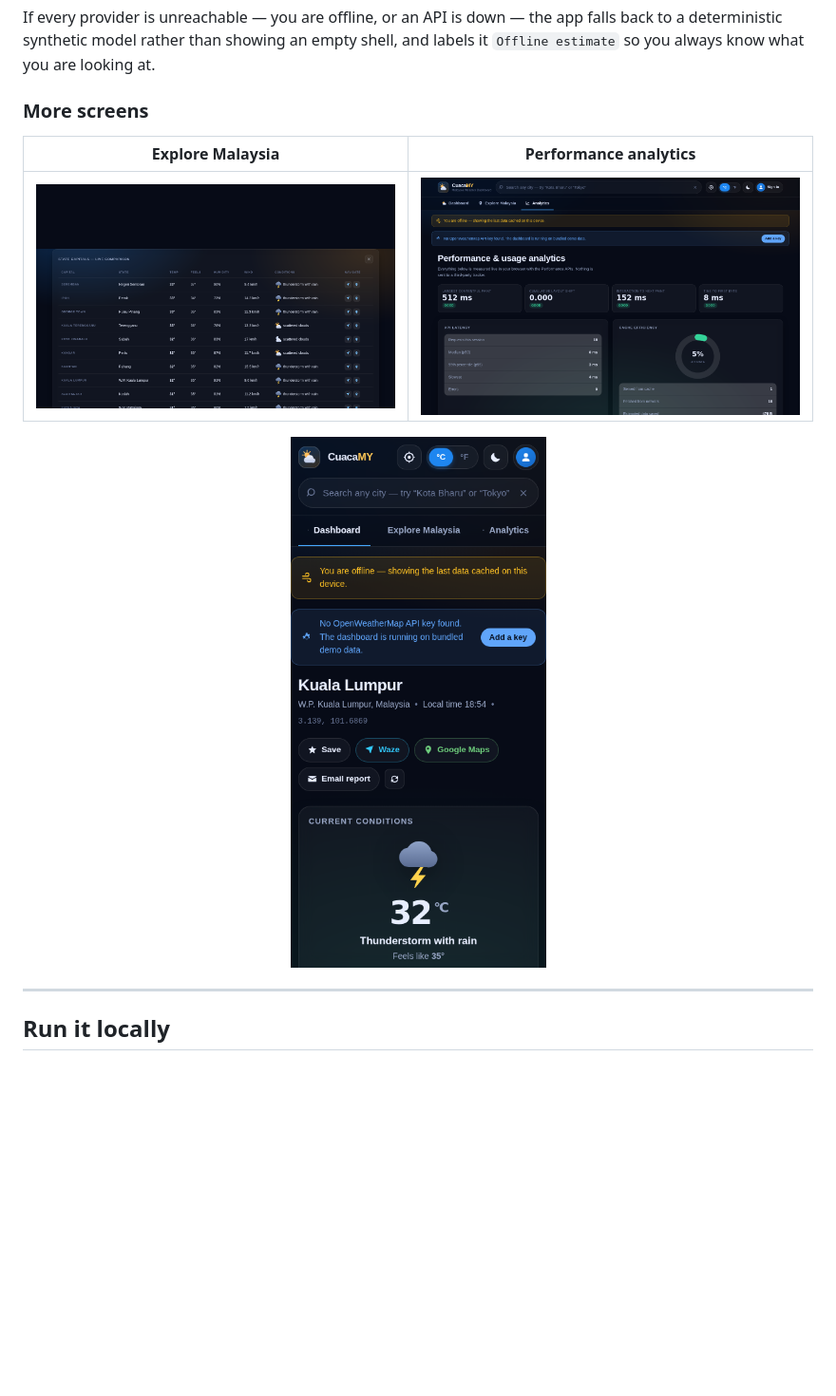
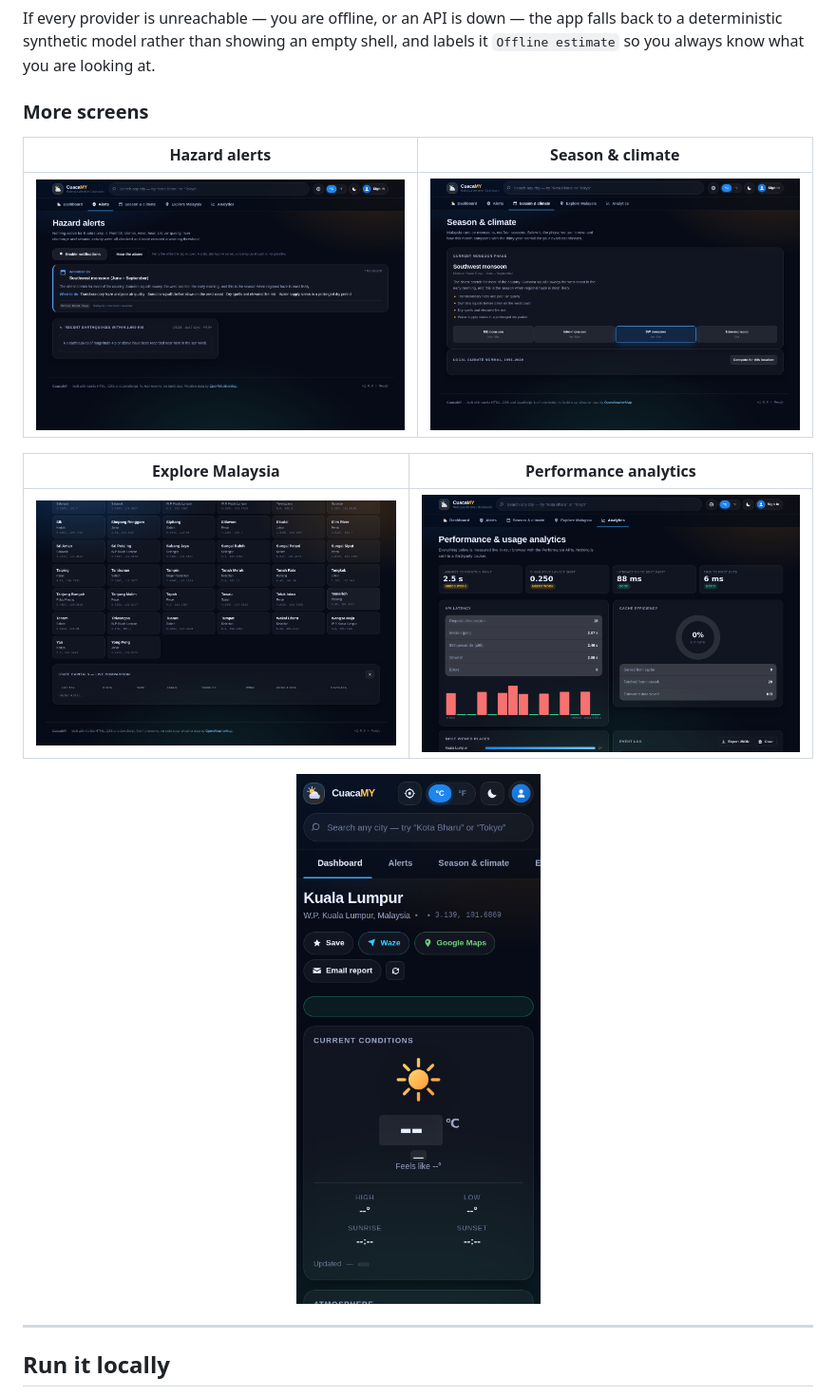
Before and after one commit to ZanOzair/cuacamy-weather-dashboard, a Markdown page: README.md, the part around the change printed below. Shown: that part at 95% size. Drawn GitHub-style; pictures changed too: docs/screenshot-alerts.png (added), docs/screenshot-analytics.png, docs/screenshot-climate.png (added); blank space fills up the shorter version.

```diff
--- a/README.md
+++ b/README.md
@@ -60,6 +60,10 @@ to a deterministic synthetic model rather than showing an empty shell, and label
 `Offline estimate` so you always know what you are looking at.
 
 ### More screens
+
+| Hazard alerts | Season &amp; climate |
+|---|---|
+| <img src="docs/screenshot-alerts.png" alt="Hazard alerts view listing graded alerts with their readings and sources, plus recent earthquakes"> | <img src="docs/screenshot-climate.png" alt="Season and climate view showing the current monsoon phase and the four-phase calendar"> |
 
 | Explore Malaysia | Performance analytics |
 |---|---|
```
Also changed, not shown: other parts of README.md (+31 -3 lines), docs/screenshot-dashboard.png, 4 other files.
